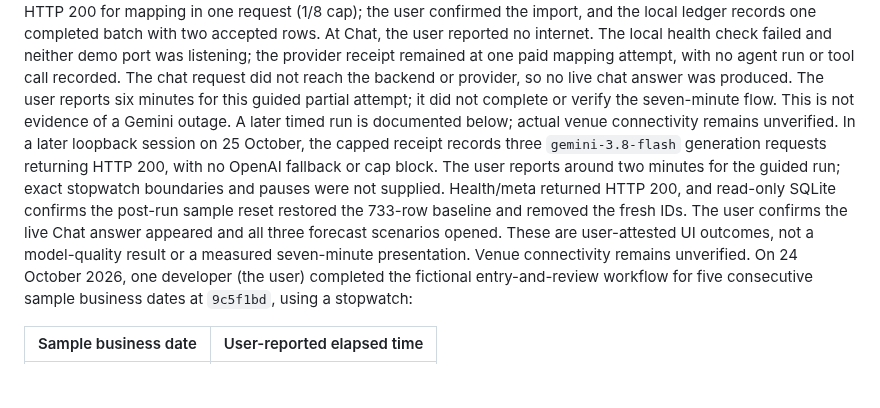
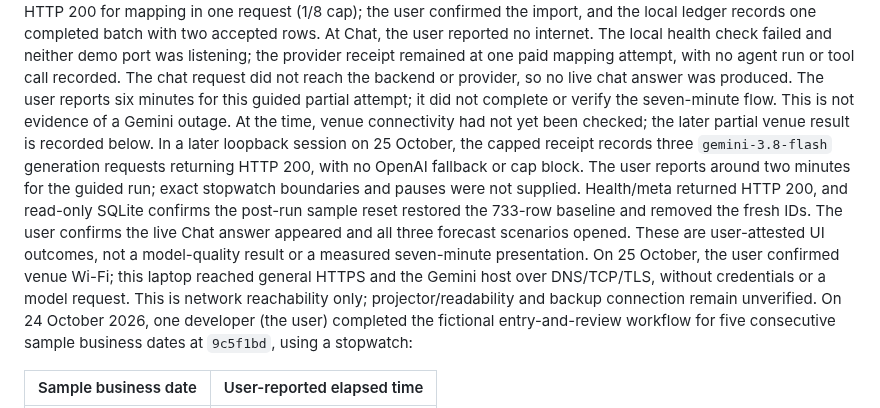
Before and after one commit to abdulwahed-s/Shgad, a Markdown page: README.md, the part around the change. GitHub-like rendering; blank space fills up the shorter version.

Commit message:
docs(readme): report venue network reachability

```diff
--- a/README.md
+++ b/README.md
@@ -685,8 +685,9 @@ and neither demo port was listening; the provider receipt remained at one paid
 mapping attempt, with no agent run or tool call recorded. The chat request did not
 reach the backend or provider, so no live chat answer was produced. The user reports
 six minutes for this guided partial attempt; it did not complete or verify the
-seven-minute flow. This is not evidence of a Gemini outage. A later timed run is
-documented below; actual venue connectivity remains unverified.
+seven-minute flow. This is not evidence of a Gemini outage. At the time, venue
+connectivity had not yet been checked; the later partial venue result is recorded
+below.
 In a later loopback session on 25 October, the capped receipt records three
 `gemini-3.8-flash` generation requests returning HTTP 200, with no OpenAI fallback
 or cap block. The user reports around two minutes for the guided run; exact
@@ -694,8 +695,10 @@ stopwatch boundaries and pauses were not supplied. Health/meta returned HTTP 200
 and read-only SQLite confirms the post-run sample reset restored the 733-row
 baseline and removed the fresh IDs. The user confirms the live Chat answer appeared
 and all three forecast scenarios opened. These are user-attested UI outcomes, not a
-model-quality result or a measured seven-minute presentation. Venue connectivity
-remains unverified.
+model-quality result or a measured seven-minute presentation. On 25 October, the
+user confirmed venue Wi-Fi; this laptop reached general HTTPS and the Gemini host
+over DNS/TCP/TLS, without credentials or a model request. This is network
+reachability only; projector/readability and backup connection remain unverified.
 On 24 October 2026, one developer (the user) completed the fictional entry-and-review
 workflow for five consecutive sample business dates at `9c5f1bd`, using a stopwatch:
 
```
